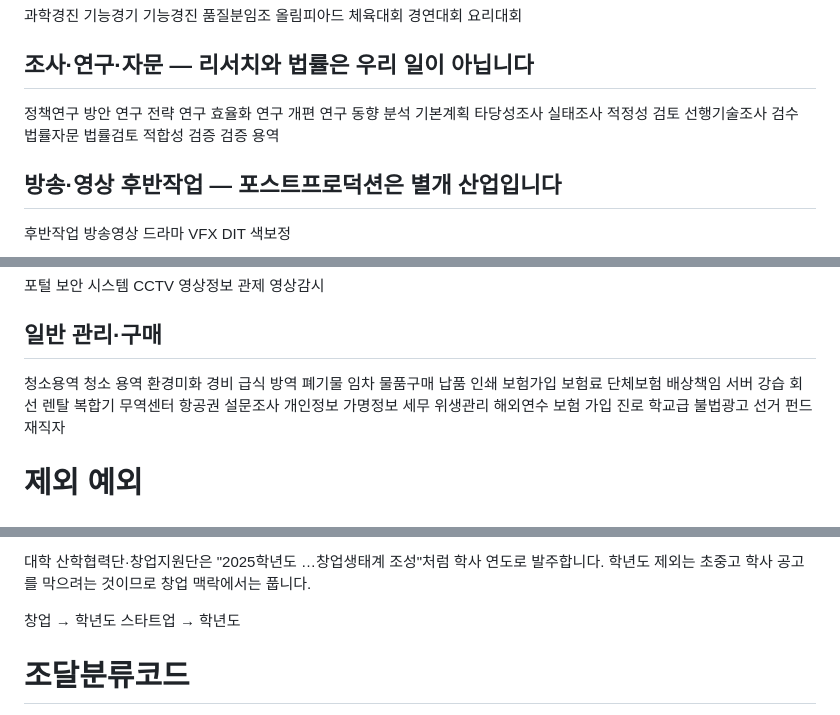
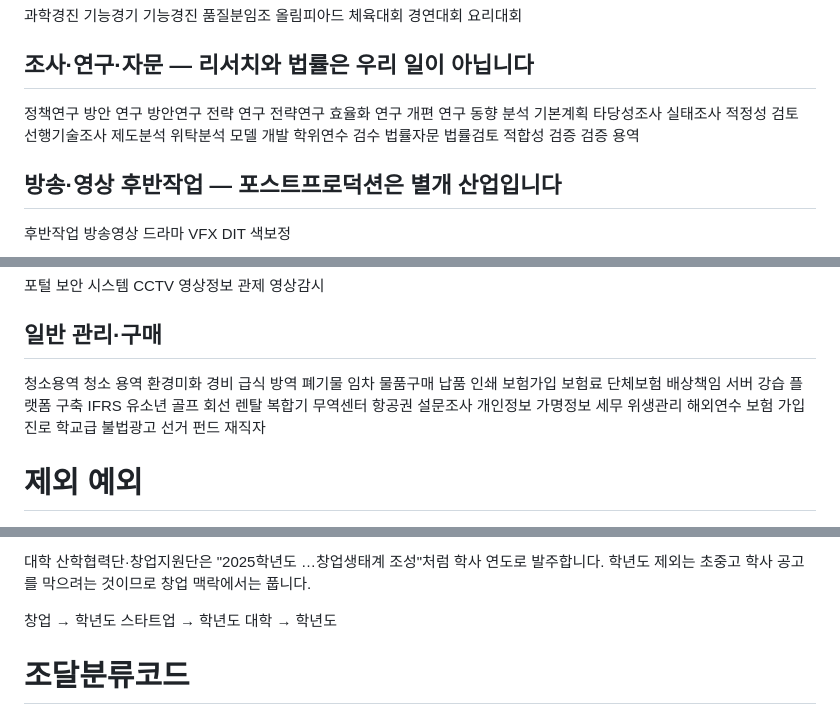
Before and after one commit to srajjihun/sraj, a Markdown page: config/g2b-keywords.md, 3 parts joined by grey strips. Drawn GitHub-style.

Commit message:
오탐 8종 차단, 대학 맥락에서 학년도 제외 해제
리포트 표본에서 확인된 오탐을 막았다.
  방안연구·전략연구  띄어쓴 형태만 막고 있어 "협력요소 발굴 방안연구"가
                     통과하고 있었다
  플랫폼 구축        "지능형 무역투자 플랫폼 구축" (온라인 플랫폼 판로지원은
                     "구축"이 없어 그대로 수집된다)
  IFRS              "한국수출입은행 K-IFRS 도입 용역"
  모델 개발          "수출계약서 생성 및 AI 모델 개발"
  학위연수           "KOICA 사회적경제 석사학위연수"
  유소년·골프        "KLPGA 엘리트 유소년 골프 멘토링"
  제도분석·위탁분석   "수출농산물 환경모니터링 위탁분석"

또 "학년도" 제외가 대학 홍보·광고 대행을 죽이고 있었다. 표본에 두 건이
나왔다 — "2026학년도 호남대학교 방송광고 운영 대행", "2026학년도 경인
여자대학교 라디오광고(CM송)". 대학은 학사 연도로 발주하므로 대학 맥락에서
학년도 제외를 푼다(창업·스타트업에 이어 세 번째). 초중고는 늘봄·방과후·
초등학교 등이 계속 막는다.

15개 경계 사례로 확인했다.

Co-Authored-By: Claude Opus 5 <noreply@anthropic.com>
Claude-Session: https://claude.ai/code/session_0117p2aVbGdYcgxim8pm1ZVv

```diff
--- a/config/g2b-keywords.md
+++ b/config/g2b-keywords.md
@@ -260,7 +260,9 @@ IR피칭
 ## 조사·연구·자문 — 리서치와 법률은 우리 일이 아닙니다
 정책연구
 방안 연구
+방안연구
 전략 연구
+전략연구
 효율화 연구
 개편 연구
 동향 분석
@@ -269,6 +271,10 @@ IR피칭
 실태조사
 적정성 검토
 선행기술조사
+제도분석
+위탁분석
+모델 개발
+학위연수
 검수
 법률자문
 법률검토
@@ -314,6 +320,10 @@ CCTV
 배상책임
 서버
 강습
+플랫폼 구축
+IFRS
+유소년
+골프
 회선
 렌탈
 복합기
@@ -400,6 +410,7 @@ CCTV
 
 창업 → 학년도
 스타트업 → 학년도
+대학 → 학년도
 
 
 # 조달분류코드
```
